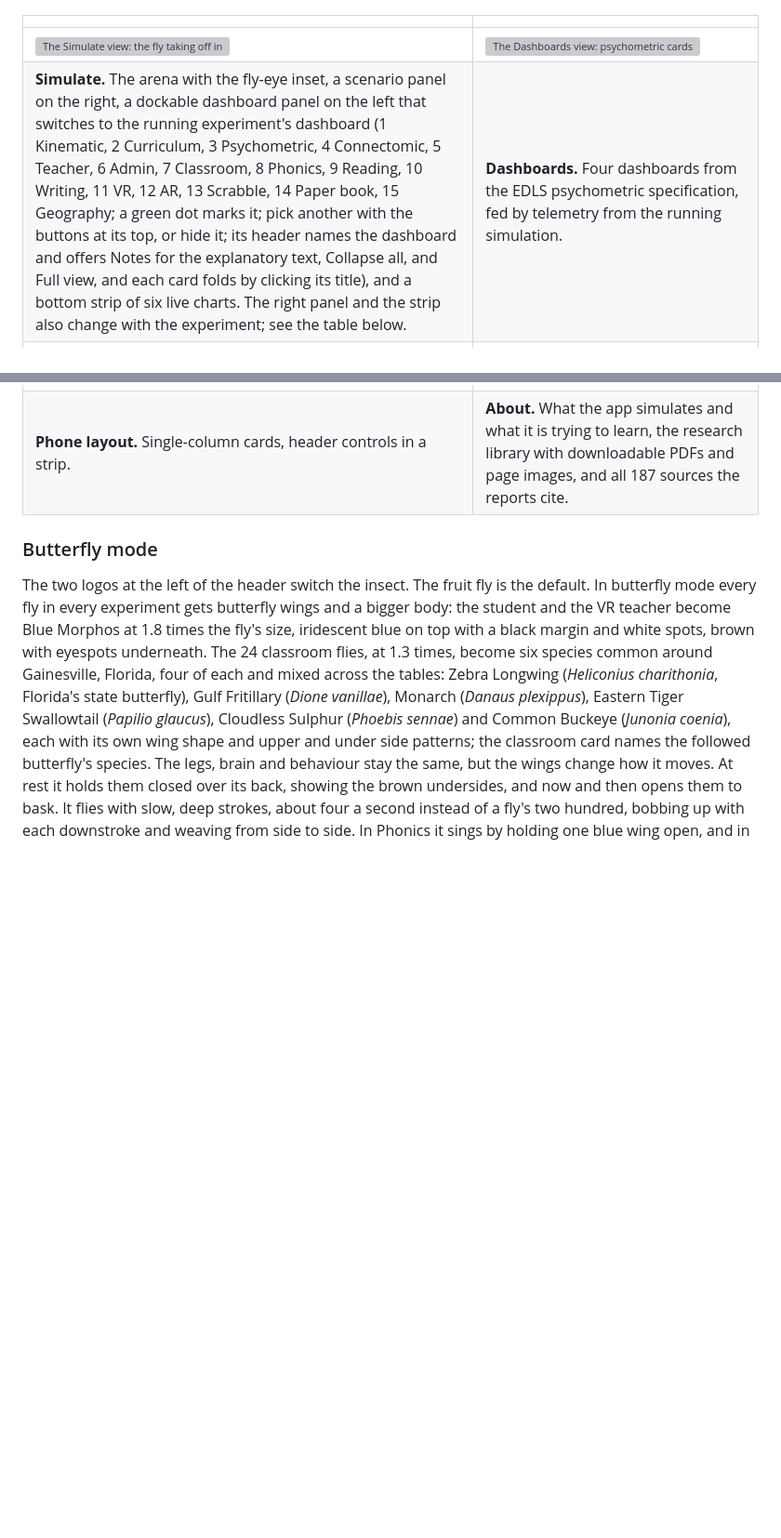
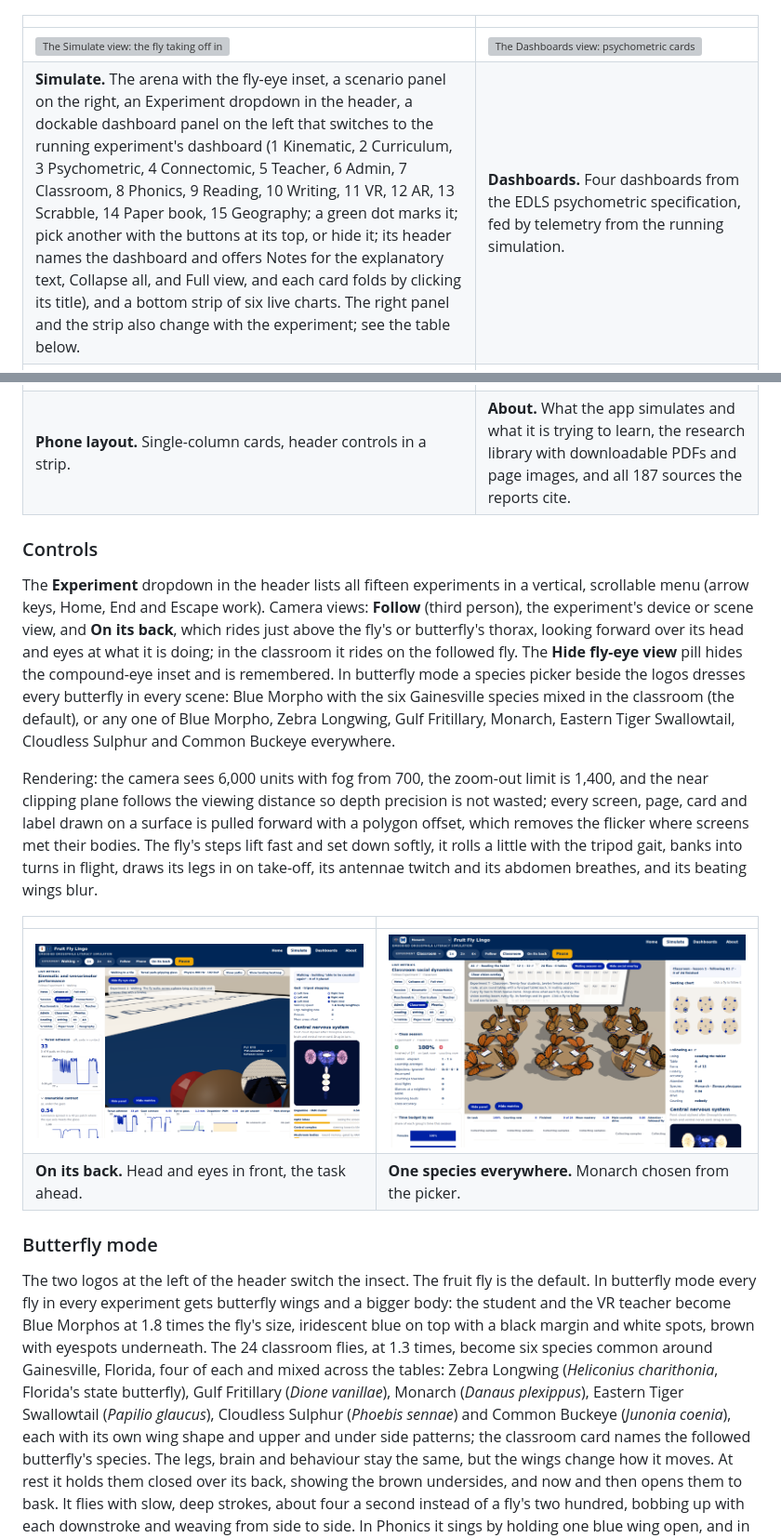
Before and after one commit to jayrosen-design/fly-lingo, a Markdown page: README.md, 2 parts joined by grey strips. Shown: that part at 93% size. Rendered like a GitHub page; pictures changed too: docs/screenshots/butterfly-monarch-class.png (added), docs/screenshots/pov-on-its-back.png (added); blank space fills up the shorter version; grey boxes are pictures that could not be loaded.

```diff
--- a/README.md
+++ b/README.md
@@ -34,9 +34,20 @@ The app is one page with four views, switched by the tabs in the header and by h
 | | |
 | --- | --- |
 | ![The Simulate view: the fly taking off in Experiment 2, brain panel on the right](docs/screenshots/app-simulate.png) | ![The Dashboards view: psychometric cards with the Q-matrix, G-DINA mastery, Half-Life Regression and the Wright map](docs/screenshots/dashboards-3.png) |
-| **Simulate.** The arena with the fly-eye inset, a scenario panel on the right, a dockable dashboard panel on the left that switches to the running experiment's dashboard (1 Kinematic, 2 Curriculum, 3 Psychometric, 4 Connectomic, 5 Teacher, 6 Admin, 7 Classroom, 8 Phonics, 9 Reading, 10 Writing, 11 VR, 12 AR, 13 Scrabble, 14 Paper book, 15 Geography; a green dot marks it; pick another with the buttons at its top, or hide it; its header names the dashboard and offers Notes for the explanatory text, Collapse all, and Full view, and each card folds by clicking its title), and a bottom strip of six live charts. The right panel and the strip also change with the experiment; see the table below. | **Dashboards.** Four dashboards from the EDLS psychometric specification, fed by telemetry from the running simulation. |
+| **Simulate.** The arena with the fly-eye inset, a scenario panel on the right, an Experiment dropdown in the header, a dockable dashboard panel on the left that switches to the running experiment's dashboard (1 Kinematic, 2 Curriculum, 3 Psychometric, 4 Connectomic, 5 Teacher, 6 Admin, 7 Classroom, 8 Phonics, 9 Reading, 10 Writing, 11 VR, 12 AR, 13 Scrabble, 14 Paper book, 15 Geography; a green dot marks it; pick another with the buttons at its top, or hide it; its header names the dashboard and offers Notes for the explanatory text, Collapse all, and Full view, and each card folds by clicking its title), and a bottom strip of six live charts. The right panel and the strip also change with the experiment; see the table below. | **Dashboards.** Four dashboards from the EDLS psychometric specification, fed by telemetry from the running simulation. |
 | ![The Dashboards view on a phone: adhesion and contrast cards stacked](docs/screenshots/phone-dashboards.png) | ![The About view: research library with report thumbnails, page images and download buttons](docs/screenshots/about-library.png) |
 | **Phone layout.** Single-column cards, header controls in a strip. | **About.** What the app simulates and what it is trying to learn, the research library with downloadable PDFs and page images, and all 187 sources the reports cite. |
+
+### Controls
+
+The **Experiment** dropdown in the header lists all fifteen experiments in a vertical, scrollable menu (arrow keys, Home, End and Escape work). Camera views: **Follow** (third person), the experiment's device or scene view, and **On its back**, which rides just above the fly's or butterfly's thorax, looking forward over its head and eyes at what it is doing; in the classroom it rides on the followed fly. The **Hide fly-eye view** pill hides the compound-eye inset and is remembered. In butterfly mode a species picker beside the logos dresses every butterfly in every scene: Blue Morpho with the six Gainesville species mixed in the classroom (the default), or any one of Blue Morpho, Zebra Longwing, Gulf Fritillary, Monarch, Eastern Tiger Swallowtail, Cloudless Sulphur and Common Buckeye everywhere.
+
+Rendering: the camera sees 6,000 units with fog from 700, the zoom-out limit is 1,400, and the near clipping plane follows the viewing distance so depth precision is not wasted; every screen, page, card and label drawn on a surface is pulled forward with a polygon offset, which removes the flicker where screens met their bodies. The fly's steps lift fast and set down softly, it rolls a little with the tripod gait, banks into turns in flight, draws its legs in on take-off, its antennae twitch and its abdomen breathes, and its beating wings blur.
+
+| | |
+| --- | --- |
+| ![On its back: the view just above the fly's thorax, its head and red eyes in front, the phone tiles ahead](docs/screenshots/pov-on-its-back.png) | ![Butterfly mode with Monarch chosen: every classroom butterfly is a Monarch](docs/screenshots/butterfly-monarch-class.png) |
+| **On its back.** Head and eyes in front, the task ahead. | **One species everywhere.** Monarch chosen from the picker. |
 
 ### Butterfly mode
 
```
Also changed, not shown: CLAUDE.md (+1 -0 lines), 1 other file.
